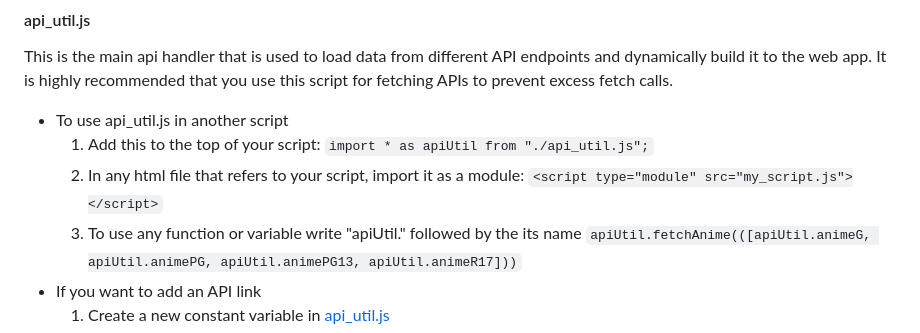
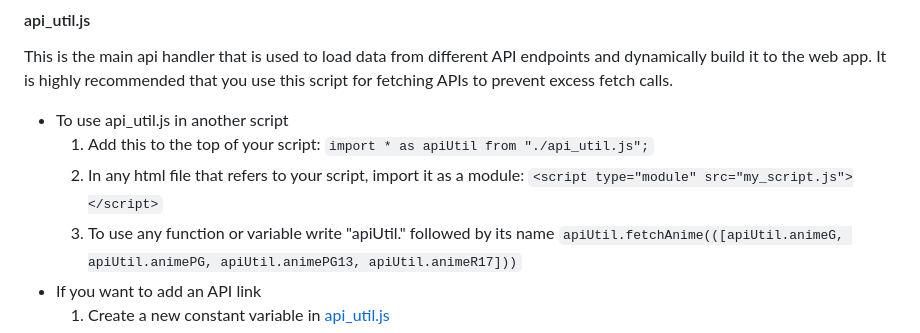
Before and after one commit to l3erkt/AnimeINFO, a Markdown page: docs/README.md, the part around the change. Drawn GitHub-style.

Commit message:
Fixed spelling mistake.

```diff
--- a/docs/README.md
+++ b/docs/README.md
@@ -67,7 +67,7 @@ This is the main api handler that is used to load data from different API endpoi
         `import * as apiUtil from "./api_util.js";`
     2. In any html file that refers to your script, import it as a module:
         `<script type="module" src="my_script.js"></script>`
-    3. To use any function or variable write "apiUtil." followed by the its name
+    3. To use any function or variable write "apiUtil." followed by its name
         `apiUtil.fetchAnime(([apiUtil.animeG, apiUtil.animePG, apiUtil.animePG13, apiUtil.animeR17]))`
 - If you want to add an API link
     1. Create a new constant variable in [api_util.js](../js/api_util.js)
```
